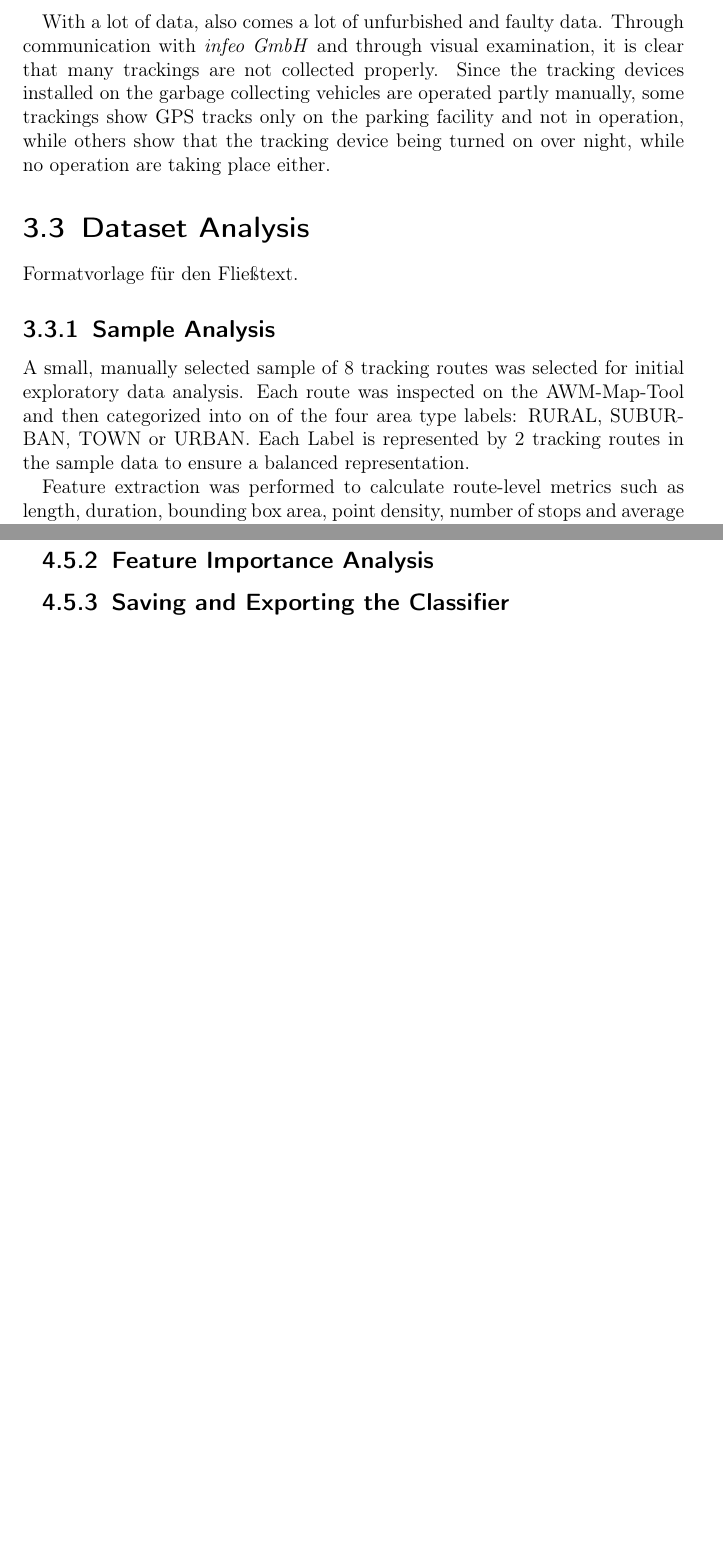
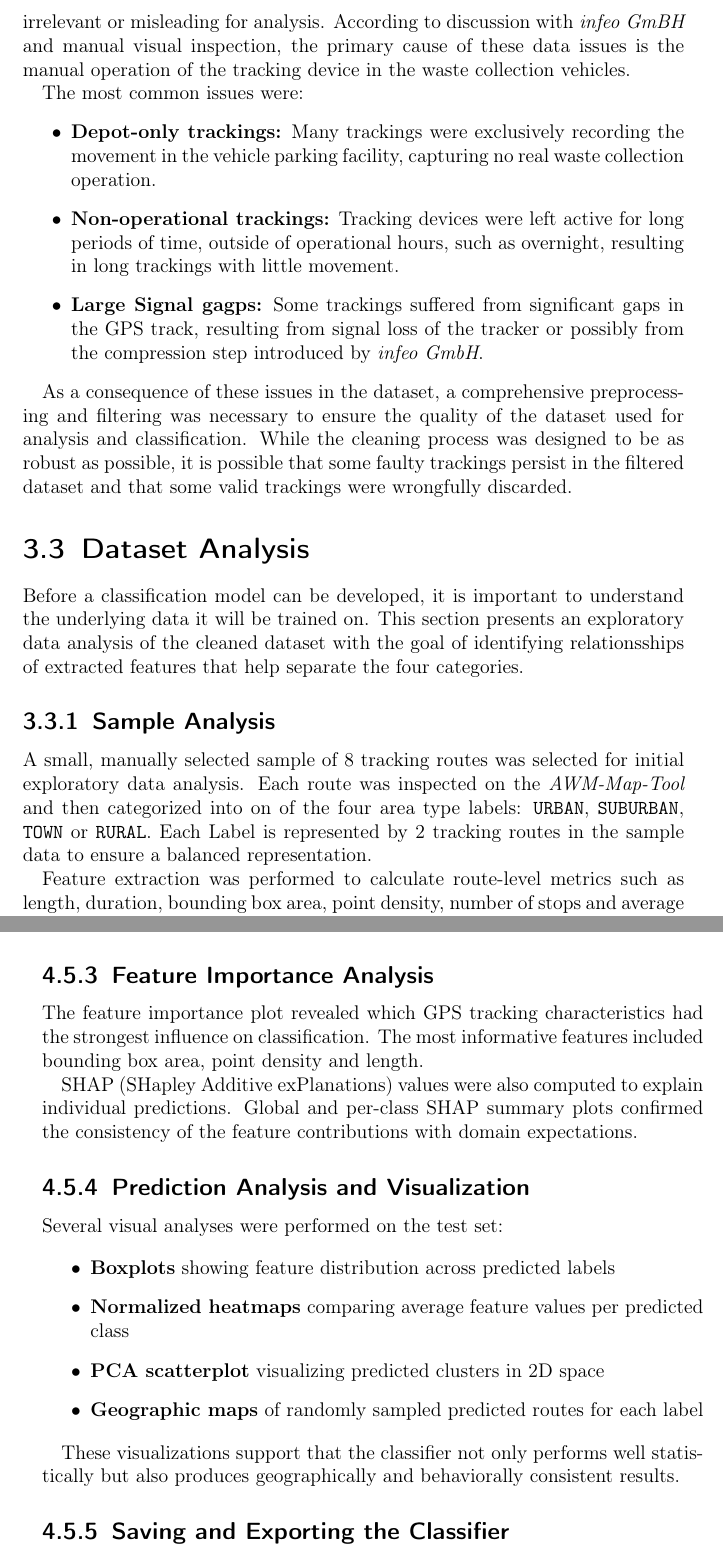
Before and after one commit to NeYoNmoos/FHV-Infeo_Bachelor_Thesis, a LaTeX thesis (Thesis/Text/Bachelor_Thesis_GPS_Classification.tex): two parts of pages 23 and 44 of 52 before the commit and two parts of pages 23 and 44 of 53 after it, joined at a grey line, cut at the place of the change, the shorter picture padded with empty space. Compiled offline with pdfLaTeX.

Commit message:
added some text

```diff
--- a/Thesis/Text/Bachelor_Thesis_GPS_Classification.tex
+++ b/Thesis/Text/Bachelor_Thesis_GPS_Classification.tex
@@ -797,30 +797,67 @@ The dataset used in this thesis is pre-compressed internaly by \textit{infeo
 \end{enumerate}
 
 \subsection{Limitations}
-Missing Values: GPS gaps etc, useless trackings etc.
-
-With a lot of data, also comes a lot of unfurbished and faulty data. Through
-communication with
-\textit{infeo GmbH} and through visual examination, it is clear that many
-trackings are not collected properly.
-Since the tracking devices installed on the garbage collecting vehicles are
-operated partly manually,
-some trackings show GPS tracks only on the parking facility and not in
-operation,
-while others show that the tracking device being turned on over night, while
-no
-operation are taking place either.
+% Missing Values: GPS gaps etc, useless trackings etc.
+
+% With a lot of data, also comes a lot of unfurbished and faulty data. Through
+% communication with
+% \textit{infeo GmbH} and through visual examination, it is clear that many
+% trackings are not collected properly.
+% Since the tracking devices installed on the garbage collecting vehicles are
+% operated partly manually,
+% some trackings show GPS tracks only on the parking facility and not in
+% operation,
+% while others show that the tracking device being turned on over night, while
+% no
+% operation are taking place either.
+
+A significant limitation of this study is due to the nature of the dataset.
+While the dataset is extensive, offering a large sum of trackings, many prove
+to be irrelevant or misleading for analysis.
+According to discussion with \textit{infeo GmBH} and manual visual inspection,
+the primary cause of these data issues is the manual operation of the tracking
+device in the waste collection vehicles.
+
+The most common issues were:
+
+\begin{itemize}
+  \item \textbf{Depot-only trackings:} Many trackings were exclusively
+        recording the movement in the vehicle parking facility, capturing no
+        real waste
+        collection operation.
+  \item \textbf{Non-operational trackings:} Tracking devices were left active
+        for long periods of time, outside of operational hours, such as
+        overnight,
+        resulting in long trackings with little movement.
+  \item \textbf{Large Signal gagps:} Some trackings suffered from significant
+        gaps in the GPS track, resulting from signal loss of the tracker or
+        possibly from the compression step introduced by \textit{infeo GmbH}.
+\end{itemize}
+
+As a consequence of these issues in the dataset, a comprehensive preprocessing
+and filtering was necessary to ensure the quality of the dataset used for
+analysis and
+classification.
+While the cleaning process was designed to be as robust as possible, it is
+possible that some faulty trackings persist in the filtered dataset and that
+some valid trackings were wrongfully discarded.
 
 \section{Dataset Analysis}
-Formatvorlage für den Fließtext.
-% TODO: einleitung schreiben für diese section
+Before a classification model can be developed, it is important to understand
+the underlying data it will be trained on.
+This section presents an exploratory data analysis of the cleaned dataset with
+the goal of identifying relationsships of extracted features that help separate
+the
+four categories.
 
 \subsection{Sample Analysis}
 
 A small, manually selected sample of 8 tracking routes was selected for initial
-exploratory data analysis. Each route was inspected on the AWM-Map-Tool and
-then categorized into on of the four area type labels: RURAL, SUBURBAN, TOWN or
-URBAN. Each Label is represented by 2 tracking routes in the sample data to
+exploratory data analysis. Each route was inspected on the
+\textit{AWM-Map-Tool} and
+then categorized into on of the four area type labels: \texttt{URBAN},
+\texttt{SUBURBAN}, \texttt{TOWN} or \texttt{RURAL}. Each Label is represented
+by 2 tracking routes in the sample data to
 ensure a balanced representation.
 
 Feature extraction was performed to calculate route-level metrics such as
@@ -1518,2 +1592,28 @@ outcome compared to random initialization.
+reflects some overlap near decision boundaries.
+
 \subsection{Feature Importance Analysis}
 
+The feature importance plot revealed which GPS tracking characteristics had the
+strongest influence on classification. The most informative features included
+bounding box area, point density and length.
+
+SHAP (SHapley Additive exPlanations) values were also computed to explain
+individual predictions. Global and per-class SHAP summary plots confirmed the
+consistency of the feature contributions with domain expectations.
+
+\subsection{Prediction Analysis and Visualization}
+
+Several visual analyses were performed on the test set:
+
+\begin{itemize}
+  \item \textbf{Boxplots} showing feature distribution across predicted labels
+  \item \textbf{Normalized heatmaps} comparing average feature values per
+        predicted class
+  \item \textbf{PCA scatterplot} visualizing predicted clusters in 2D space
+  \item \textbf{Geographic maps} of randomly sampled predicted routes for each
+        label
+\end{itemize}
+
+These visualizations support that the classifier not only performs well
+statistically but also produces geographically and behaviorally consistent
+results.
```
Also changed, not shown: Thesis/Text/Bachelor_Thesis_GPS_Classification.tex (130 more changed lines), 7 other files.
